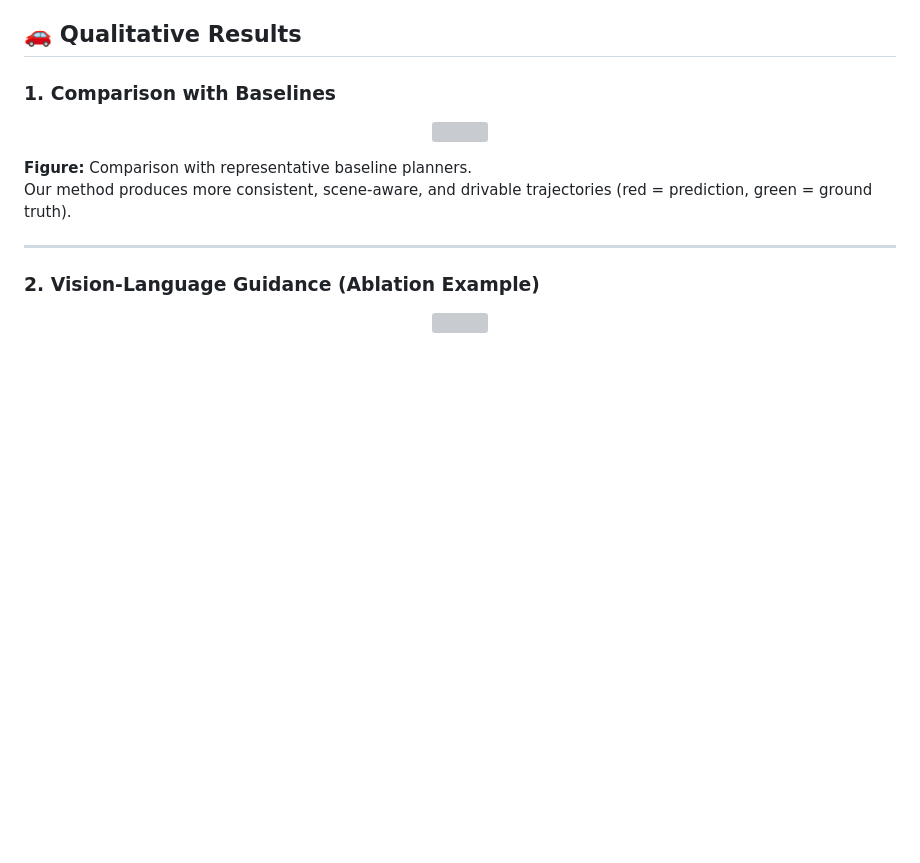
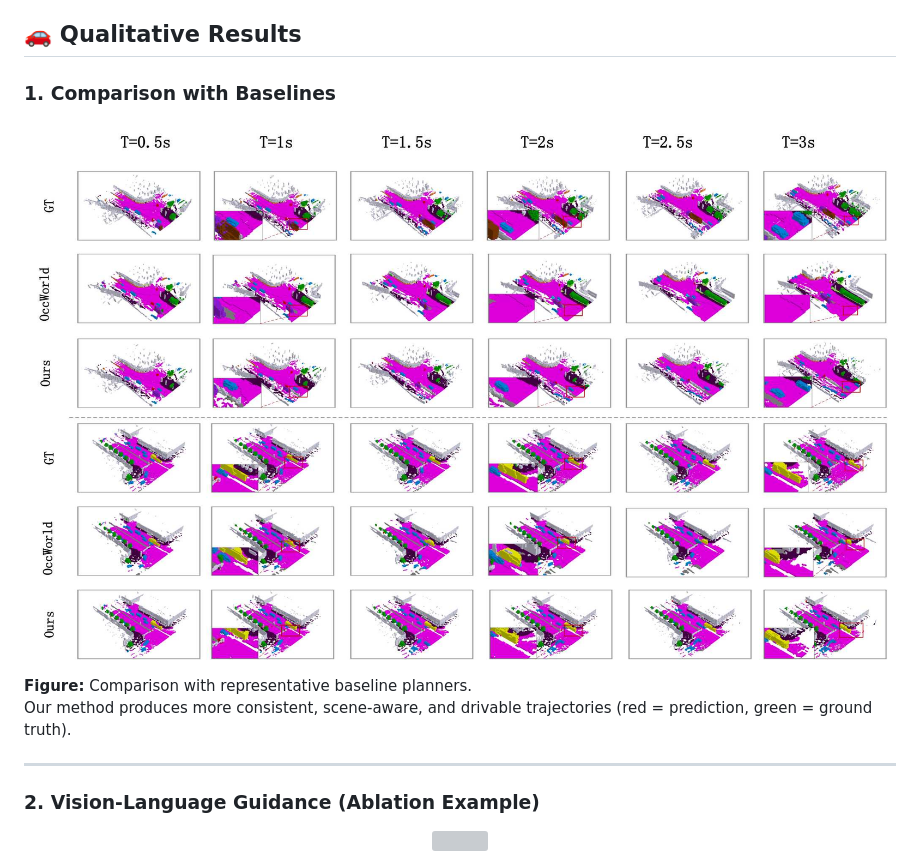
Before and after one commit to zhifeizhao06-pixel/E2E-OCC, a Markdown page: README.md, the part around the change. GitHub-like rendering; blank space fills up the shorter version; grey boxes are pictures that could not be loaded.

```diff
--- a/README.md
+++ b/README.md
@@ -37,7 +37,7 @@ The architecture fuses multi-modal perception (RGB, LiDAR), vehicle state, learn
 ### 1. Comparison with Baselines
 
 <p align="center">
-  <img src="image/f4.png" width="900">
+  <img src="image/f4.jpg" width="900">
 </p>
 
 **Figure:** Comparison with representative baseline planners.
```
